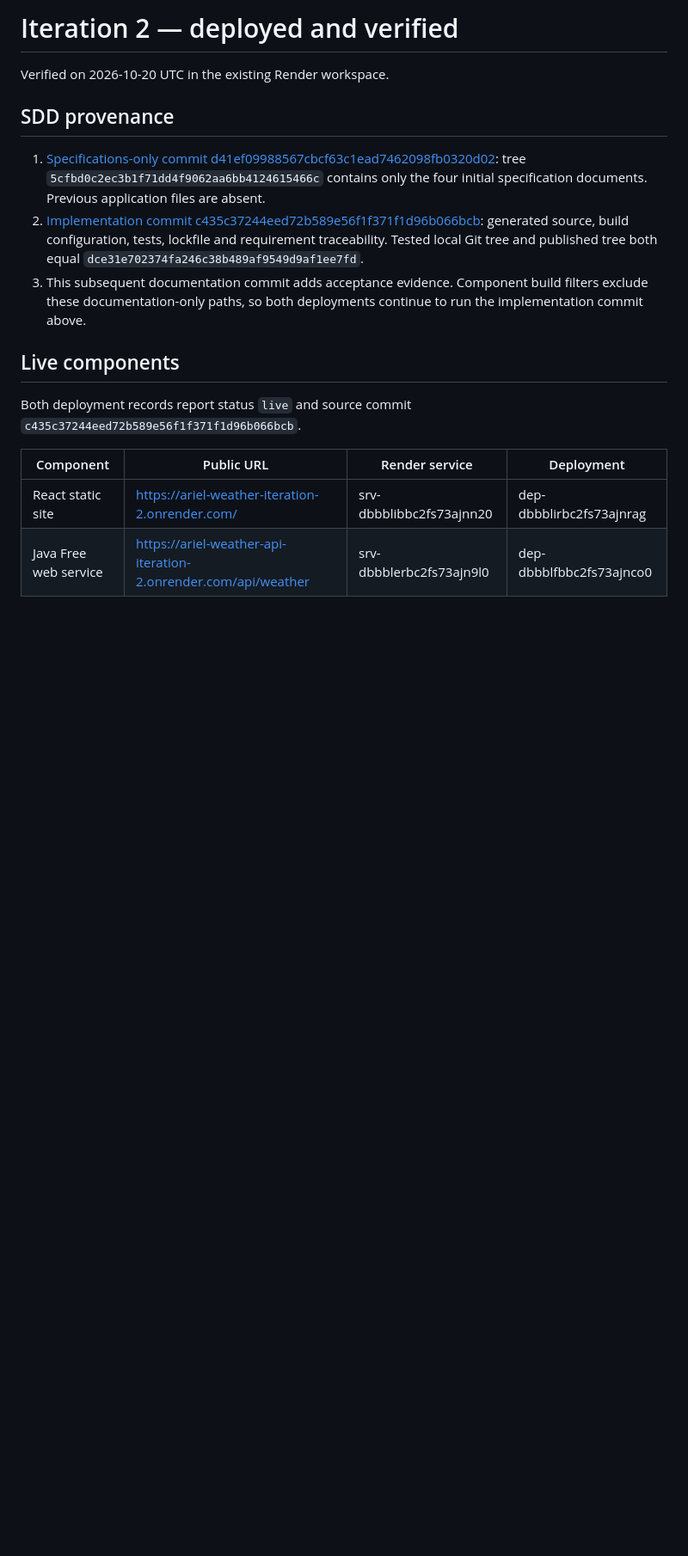
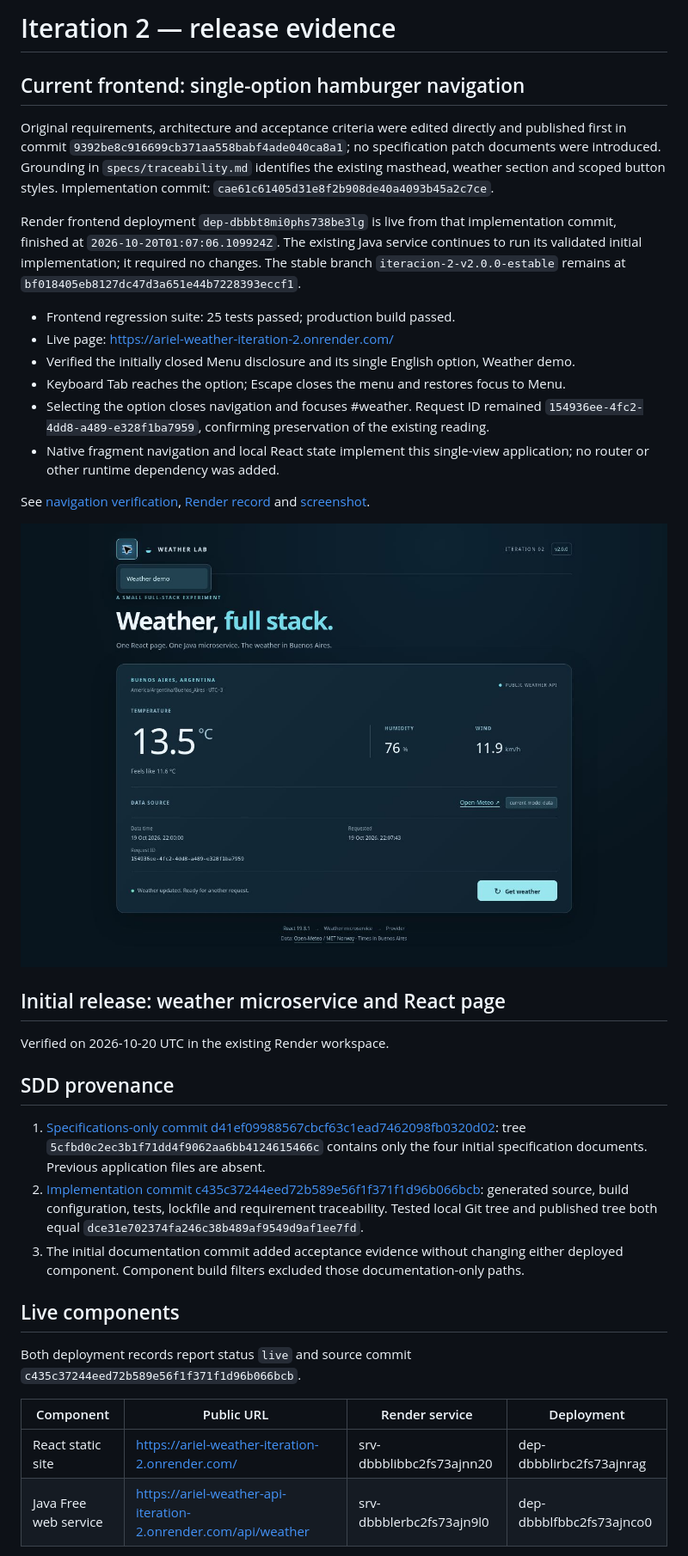
Before and after one commit to aribecker/demo-lab-v1, a Markdown page: docs/release.md, the part around the change. Shown at 86% size. Rendered like a GitHub page; pictures changed too: docs/evidence/navigation.jpg (added); blank space fills up the shorter version.

Commit message:
Record live hamburger navigation acceptance evidence

```diff
--- a/docs/release.md
+++ b/docs/release.md
@@ -1,4 +1,23 @@
-# Iteration 2 — deployed and verified
+# Iteration 2 — release evidence
+
+## Current frontend: single-option hamburger navigation
+
+Original requirements, architecture and acceptance criteria were edited directly and published first in commit `9392be8c916699cb371aa558babf4ade040ca8a1`; no specification patch documents were introduced. Grounding in `specs/traceability.md` identifies the existing masthead, weather section and scoped button styles. Implementation commit: `cae61c61405d31e8f2b908de40a4093b45a2c7ce`.
+
+Render frontend deployment `dep-dbbbt8mi0phs738be3lg` is live from that implementation commit, finished at `2026-10-20T01:07:06.109924Z`. The existing Java service continues to run its validated initial implementation; it required no changes. The stable branch `iteracion-2-v2.0.0-estable` remains at `bf018405eb8127dc47d3a651e44b7228393eccf1`.
+
+- Frontend regression suite: 25 tests passed; production build passed.
+- Live page: https://ariel-weather-iteration-2.onrender.com/
+- Verified the initially closed Menu disclosure and its single English option, Weather demo.
+- Keyboard Tab reaches the option; Escape closes the menu and restores focus to Menu.
+- Selecting the option closes navigation and focuses #weather. Request ID remained `154936ee-4fc2-4dd8-a489-e328f1ba7959`, confirming preservation of the existing reading.
+- Native fragment navigation and local React state implement this single-view application; no router or other runtime dependency was added.
+
+See [navigation verification](evidence/navigation.json), [Render record](evidence/navigation-deployment.json) and [screenshot](evidence/navigation.jpg).
+
+![Published hamburger menu with Weather demo](evidence/navigation.jpg)
+
+## Initial release: weather microservice and React page
 
 Verified on 2026-10-20 UTC in the existing Render workspace.
 
@@ -6,7 +25,7 @@ Verified on 2026-10-20 UTC in the existing Render workspace.
 
 1. [Specifications-only commit d41ef09988567cbcf63c1ead7462098fb0320d02](https://github.com/aribecker/0080-prueba-SDD-full-stack/commit/d41ef09988567cbcf63c1ead7462098fb0320d02): tree `5cfbd0c2ec3b1f71dd4f9062aa6bb4124615466c` contains only the four initial specification documents. Previous application files are absent.
 2. [Implementation commit c435c37244eed72b589e56f1f371f1d96b066bcb](https://github.com/aribecker/0080-prueba-SDD-full-stack/commit/c435c37244eed72b589e56f1f371f1d96b066bcb): generated source, build configuration, tests, lockfile and requirement traceability. Tested local Git tree and published tree both equal `dce31e702374fa246c38b489af9549d9af1ee7fd`.
-3. This subsequent documentation commit adds acceptance evidence. Component build filters exclude these documentation-only paths, so both deployments continue to run the implementation commit above.
+3. The initial documentation commit added acceptance evidence without changing either deployed component. Component build filters excluded those documentation-only paths.
 
 ## Live components
 
```
Also changed, not shown: specs/acceptance.md (+2 -0 lines), specs/tasks.md (+1 -1 lines), 2 other files.
